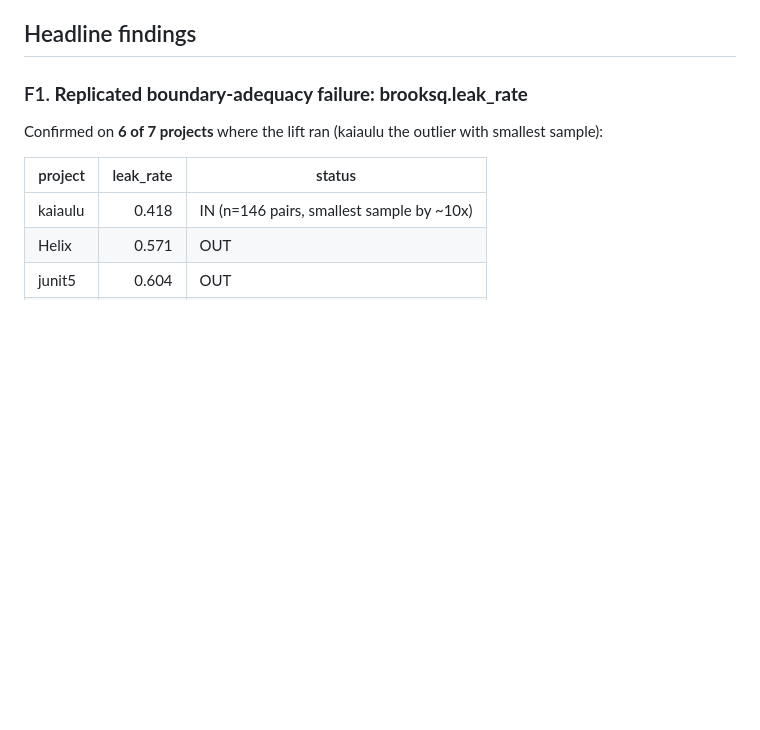
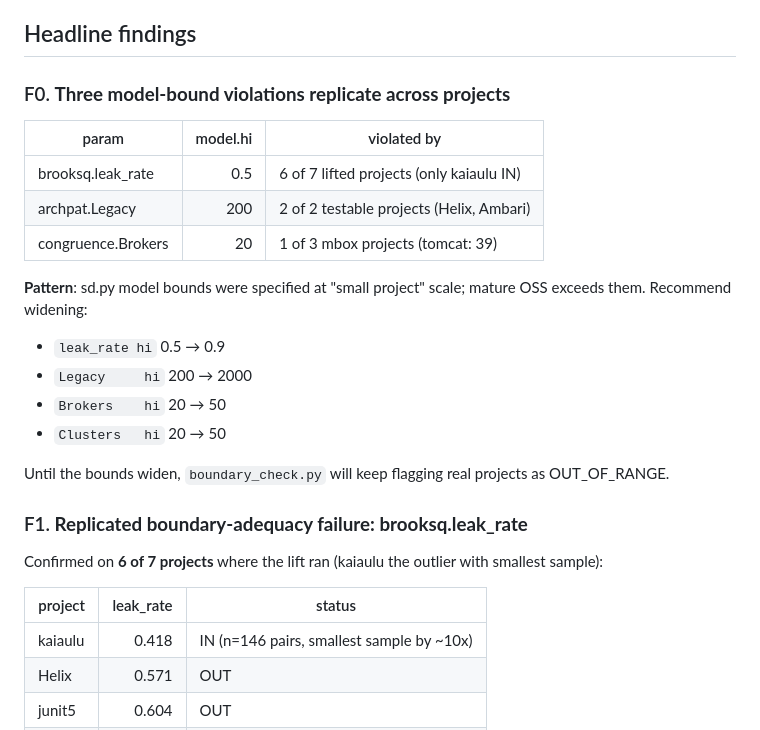
Before and after one commit to timm/icse27theories, a Markdown page: findings.md, the part around the change. Rendered like a GitHub page; blank space fills up the shorter version.

Commit message:
findings.md: F0 summary of 3 model-bound violations across projects
Co-Authored-By: Claude Opus 4.7 (1M context) <noreply@anthropic.com>

```diff
--- a/findings.md
+++ b/findings.md
@@ -28,6 +28,24 @@ Skipped per language/build mismatch:
   could widen regex in a future pass.
 
 ## Headline findings
+
+### F0. **Three model-bound violations replicate across projects**
+
+| param                  | model.hi | violated by                               |
+|------------------------|---------:|-------------------------------------------|
+| brooksq.leak_rate      | 0.5      | 6 of 7 lifted projects (only kaiaulu IN)  |
+| archpat.Legacy         | 200      | 2 of 2 testable projects (Helix, Ambari)  |
+| congruence.Brokers     | 20       | 1 of 3 mbox projects (tomcat: 39)         |
+
+**Pattern**: sd.py model bounds were specified at "small project"
+scale; mature OSS exceeds them. Recommend widening:
+- `leak_rate hi`     0.5  →  0.9
+- `Legacy     hi`    200  →  2000
+- `Brokers    hi`    20   →  50
+- `Clusters   hi`    20   →  50
+
+Until the bounds widen, `boundary_check.py` will keep flagging real
+projects as OUT_OF_RANGE.
 
 ### F1. **Replicated boundary-adequacy failure: brooksq.leak_rate**
 
```
